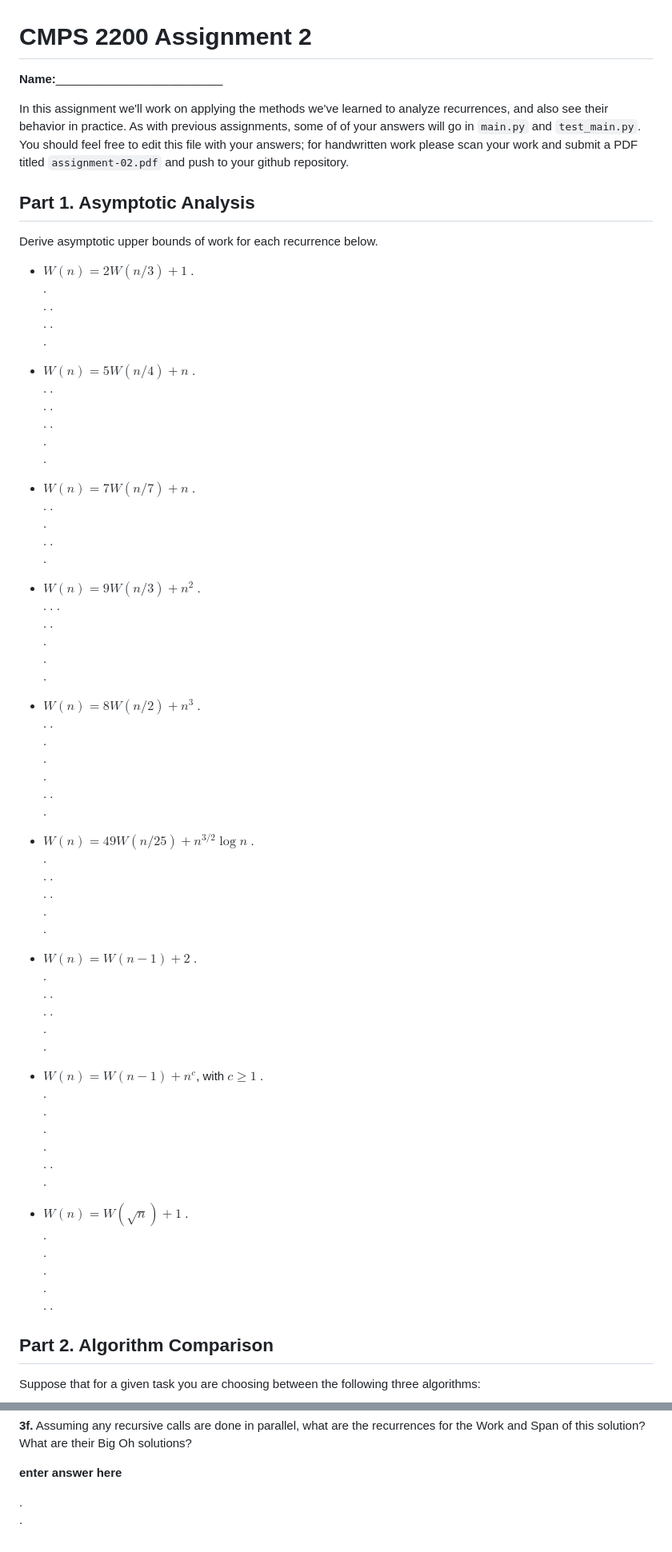
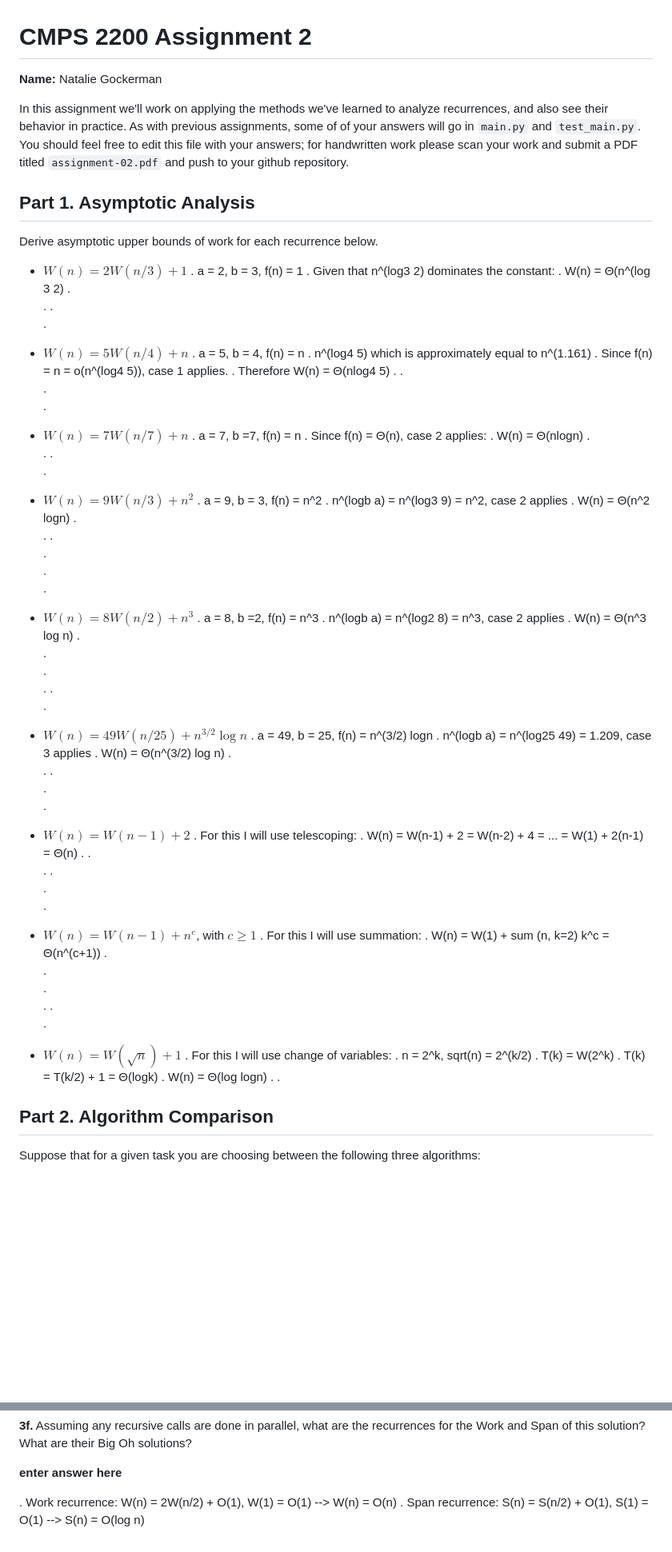
Before and after one commit to ngockerman/cmps2200-assignment-02, a Markdown page: assignment-02.md, 2 parts joined by grey strips. Shown at 80% size. Rendered like a GitHub page; blank space fills up the shorter version.

Commit message:
Update assignment-02.md
attempt 1

```diff
--- a/assignment-02.md
+++ b/assignment-02.md
@@ -1,6 +1,6 @@
 # CMPS 2200 Assignment 2
 
-**Name:**_________________________
+**Name:** Natalie Gockerman
 
 In this assignment we'll work on applying the methods we've learned to analyze recurrences, and also see their behavior
 in practice. As with previous
@@ -15,38 +15,37 @@ and push to your github repository.
 Derive asymptotic upper bounds of work for each recurrence below.
 
 * $W(n)=2W(n/3)+1$
-.
-.
-.
+.  a = 2, b = 3, f(n) = 1
+.  Given that n^(log3 2) dominates the constant:
+. W(n) = Θ(n^(log 3 2)
 .
 .
 .
 .
 
 * $W(n)=5W(n/4)+n$
-.
-.
-.
-.
-.
+.  a = 5, b = 4, f(n) = n
+.  n^(log4 5) which is approximately equal to n^(1.161)
+. Since f(n) = n = o(n^(log4 5)), case 1 applies.
+.  Therefore W(n) = Θ(nlog4 5)
 .
 .
 .
 .
 
 * $W(n)=7W(n/7)+n$
-.
-.
-.
+.  a = 7, b =7, f(n) = n
+.  Since f(n) = Θ(n), case 2 applies:
+.  W(n) = Θ(nlogn)
 .
 .
 .
 .
 
 * $W(n)=9W(n/3)+n^2$
-.
-.
-.
+.  a = 9, b = 3, f(n) = n^2
+.  n^(logb a) = n^(log3 9) = n^2, case 2 applies
+.  W(n) = Θ(n^2 logn)
 .
 .
 .
@@ -55,9 +54,9 @@ Derive asymptotic upper bounds of work for each recurrence below.
 .
 
 * $W(n)=8W(n/2)+n^3$
-.
-.
-.
+.  a = 8, b =2, f(n) = n^3
+.  n^(logb a) = n^(log2 8) = n^3, case 2 applies
+.  W(n) = Θ(n^3 log n)
 .
 .
 .
@@ -67,9 +66,9 @@ Derive asymptotic upper bounds of work for each recurrence below.
 
 
 * $W(n)=49W(n/25)+n^{3/2}\log n$
-.
-.
-.
+.  a = 49, b = 25, f(n) = n^(3/2) logn
+.  n^(logb a) = n^(log25 49) = 1.209, case 3 applies
+.  W(n) = Θ(n^(3/2) log n)
 .
 .
 .
@@ -77,8 +76,8 @@ Derive asymptotic upper bounds of work for each recurrence below.
 .
 
 * $W(n)=W(n-1)+2$
-.
-.
+.  For this I will use telescoping:
+.  W(n) = W(n-1) + 2 = W(n-2) + 4 = ... = W(1) + 2(n-1) = Θ(n)
 .
 .
 .
@@ -87,8 +86,8 @@ Derive asymptotic upper bounds of work for each recurrence below.
 .
 
 * $W(n)= W(n-1)+n^c$, with $c\geq 1$
-.
-.
+.  For this I will use summation:
+.  W(n) = W(1) + sum (n, k=2) k^c = Θ(n^(c+1))
 .
 .
 .
@@ -97,11 +96,11 @@ Derive asymptotic upper bounds of work for each recurrence below.
 .
 
 * $W(n)=W(\sqrt{n})+1$
-.
-.
-.
-.
-.
+.  For this I will use change of variables:
+.  n = 2^k, sqrt(n) = 2^(k/2)
+.  T(k) = W(2^k)
+.  T(k) = T(k/2) + 1 = Θ(logk)
+.  W(n) = Θ(log logn)
 .
 .
 
@@ -199,5 +206,5 @@ Below, we'll solve this problem three different ways, using iterate, scan, and d
 
 **enter answer here**
 
-.
-.
+.  Work recurrence: W(n) = 2W(n/2) + O(1), W(1) = O(1) --> W(n) = O(n)
+.  Span recurrence: S(n) = S(n/2) + O(1), S(1) = O(1) --> S(n) = O(log n)
```
Also changed, not shown: other parts of assignment-02.md (+16 -8 lines).
